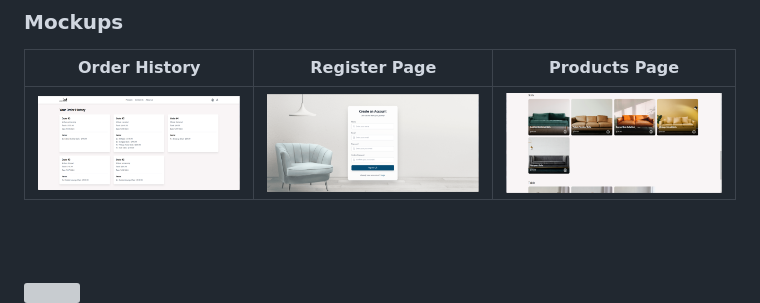
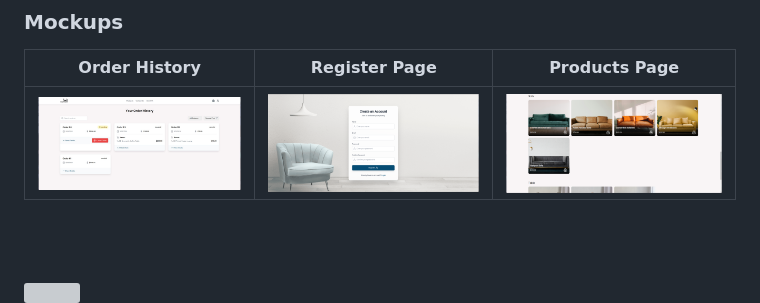
Before and after one commit to mohammad-osseily/FurniSphere-fullstack, a Markdown page: README.md, the part around the change. Drawn GitHub-style; pictures changed too: readme/demo/Order.jpeg (added); grey boxes are pictures that could not be loaded.

Commit message:
finalized

```diff
--- a/README.md
+++ b/README.md
@@ -42,7 +42,7 @@
 ### Mockups
 | Order History  | Register Page | Products Page |
 | ---| ---| ---|
-| ![Landing](./readme/demo/Order%20History.png) | ![fsdaf](./readme/demo/Register.png) | ![fsdaf](./readme/demo/Products.png) |
+| ![Landing](./readme/demo/Order.jpeg) | ![fsdaf](./readme/demo/Register.png) | ![fsdaf](./readme/demo/Products.png) |
 
 <br><br>
 
```
